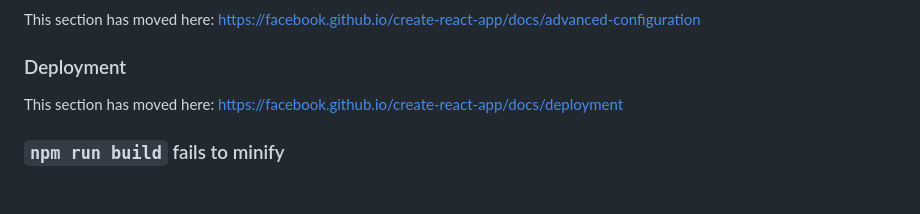
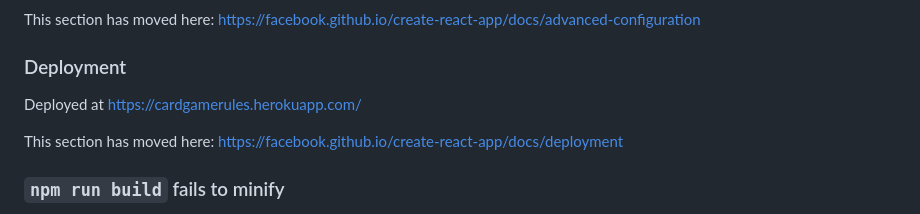
Before and after one commit to steg0139/game-rules, a Markdown page: README.md, the part around the change. Drawn GitHub-style; blank space fills up the shorter version.

```diff
--- a/README.md
+++ b/README.md
@@ -63,6 +63,8 @@ This section has moved here: [https://facebook.github.io/create-react-app/docs/a
 
 ### Deployment
 
+Deployed at https://cardgamerules.herokuapp.com/
+
 This section has moved here: [https://facebook.github.io/create-react-app/docs/deployment](https://facebook.github.io/create-react-app/docs/deployment)
 
 ### `npm run build` fails to minify
```
